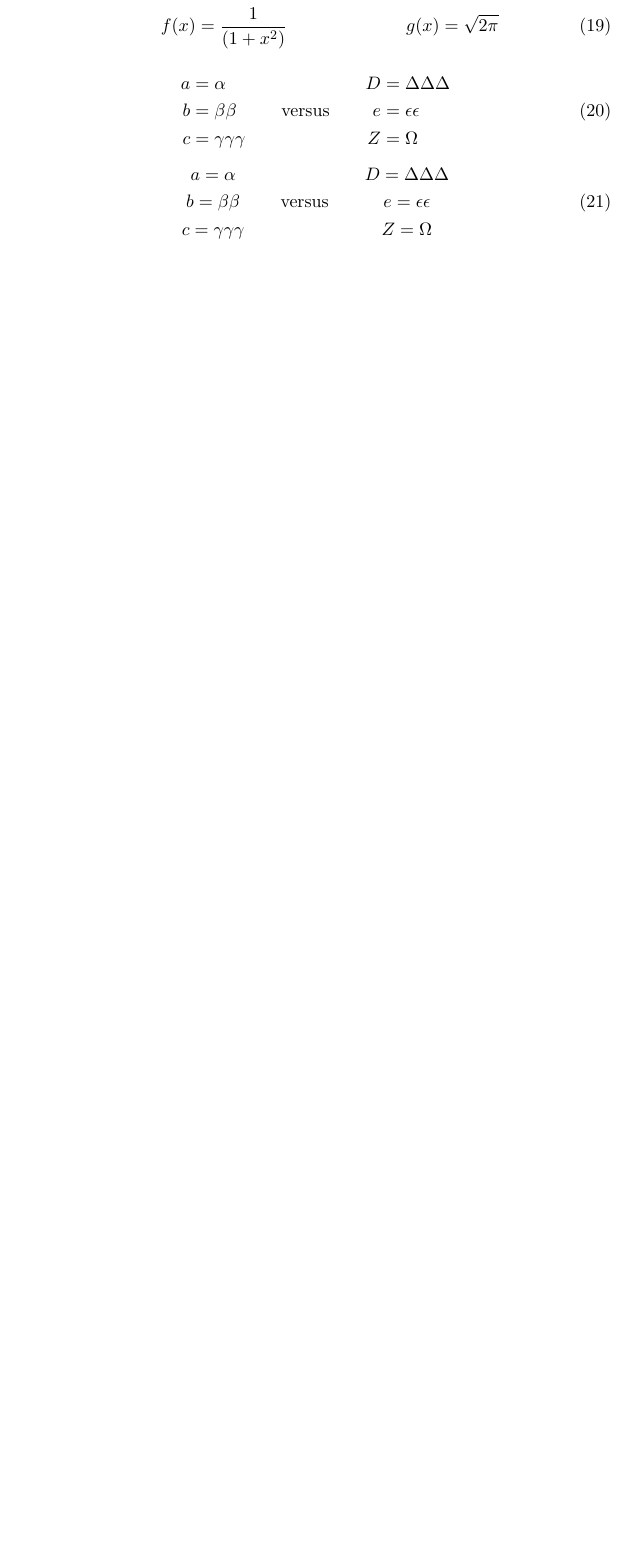
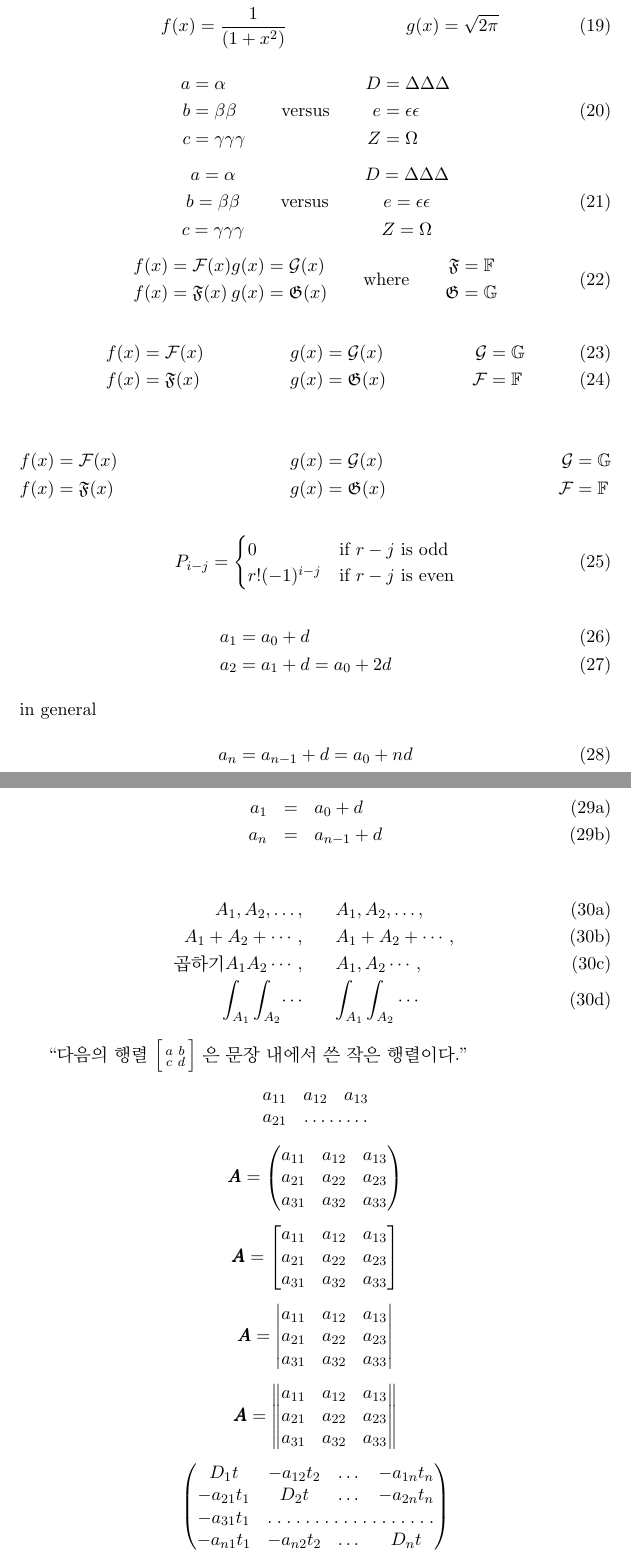
Before and after one commit to ChengBinJin/LatexBible, a LaTeX document (files/chap05.tex): part of page 9 of 9 before the commit and two parts of pages 9 and 10 of 10 after it, the two joined at a grey line, cut so that both start at the same text, the shorter picture padded with empty space. Compiled offline with pdfLaTeX.

Commit message:
revise chapter 05

```diff
--- a/files/chap05.tex
+++ b/files/chap05.tex
@@ -403,4 +403,114 @@ Z = \Omega
 \end{gathered}
 \end{equation}
 
+\begin{equation}
+\begin{alignedat}{2}
+f(x) &= \mathcal{F}(x) & g(x) &= \mathcal{G}(x) \\
+f(x) &= \mathfrak{F}(x) & g(x) &= \mathfrak{G}(x)
+\end{alignedat} \qquad \text{where} \qquad
+\begin{alignedat}{1}
+\mathfrak{F} &= \mathbb{F} \\
+\mathfrak{G} &= \mathbb{G}
+\end{alignedat}
+\end{equation}
+
+\begin{xalignat}{3} \label{eq:xalignat}
+f(x) &= \mathcal{F}(x) & g(x) &= \mathcal{G}(x)
+	 & \mathcal{G} &= \mathbb{G} \\
+f(x) &= \mathfrak{F}(x) & g(x) &= \mathfrak{G}(x)
+	 & \mathcal{F} &= \mathbb{F}
+\end{xalignat}
+
+\begin{xxalignat}{3} \label{eq:xalignat}
+f(x) &= \mathcal{F}(x) & g(x) &= \mathcal{G}(x)
+	 & \mathcal{G} &= \mathbb{G} \\
+f(x) &= \mathfrak{F}(x) & g(x) &= \mathfrak{G}(x)
+	 & \mathcal{F} &= \mathbb{F}
+\end{xxalignat}
+
+\begin{equation}
+P_{i-j} = \begin{cases}
+0 & \text{if $r-j$ is odd} \\
+r!(-1)^{i-j} & \text{if $r-j$ is even} \\
+\end{cases}
+\end{equation}
+
+\begin{align}
+a_1 &= a_0 + d \\
+a_2 &= a_1 + d = a_0 + 2d \\
+\intertext{in general}
+a_n &= a_{n-1} + d=a_0 + nd
+\end{align}
+
+\begin{subequations}
+\begin{eqnarray}
+a_1 & = & a_0 + d \\
+a_n & = & a_{n-1} + d
+\end{eqnarray}
+\end{subequations}
+
+\begin{subequations}
+\begin{eqnarray}
+A_1, A_2, \dotsc, & & A_1, A_2, \ldots, \\
+A_1 + A_2 +\dotsb, & & A_1 + A_2 +\cdots, \\
+\text{곱하기} A_1 A_2 \dotsm, & & A_1, A_2 \cdots, \\
+\int_{A_1}\int_{A_2}\dotsi & & \int_{A_1}\int_{A_2} \cdots
+\end{eqnarray}
+\end{subequations}
+
+``다음의 행렬 $\Bigl[\begin{smallmatrix} a & b \\ c & d \end{smallmatrix}\Bigr]$ 은 문장 내에서 쓴 작은 행렬이다.''
+
+$$\begin{matrix}
+a_{11} & a_{12} & a_{13} \\
+a_{21} & \hdotsfor{2}
+\end{matrix}$$
+
+$$\pmb{A} = \begin{pmatrix}
+a_{11} & a_{12} & a_{13} \\
+a_{21} & a_{22} & a_{23} \\
+a_{31} & a_{32} & a_{33}
+\end{pmatrix}$$
+
+$$\pmb{A} = \begin{bmatrix}
+a_{11} & a_{12} & a_{13} \\
+a_{21} & a_{22} & a_{23} \\
+a_{31} & a_{32} & a_{33}
+\end{bmatrix}$$
+
+$$\pmb{A} = \begin{vmatrix}
+a_{11} & a_{12} & a_{13} \\
+a_{21} & a_{22} & a_{23} \\
+a_{31} & a_{32} & a_{33}
+\end{vmatrix}$$
+
+$$\pmb{A} = \begin{Vmatrix}
+a_{11} & a_{12} & a_{13} \\
+a_{21} & a_{22} & a_{23} \\
+a_{31} & a_{32} & a_{33}
+\end{Vmatrix}$$
+
+$$\begin{pmatrix}
+D_1t & -a_{12}t_2 & \dots & -a_{1n}t_n \\
+-a_{21}t_1 & D_2t & \dots & -a_{2n}t_n \\
+-a_{31}t_1 & \hdotsfor[1.5]{3} \\
+-a_{n1}t_1 & -a_{n2}t_2 & \dots & D_nt
+\end{pmatrix}$$
+
+$$\overleftarrow{a} \quad \overrightarrow{a} \quad \overleftrightarrow{a} \quad \underleftarrow{a} \underrightarrow{a} \quad \underleftrightarrow{a}$$
+
+$$\ddot a \quad \dddot a \quad \ddddot a$$
+
+
+
+
+
+
+
+
+
+
+
+
+
+
 \end{document}
```
Also changed, not shown: files/chap05.pdf.
